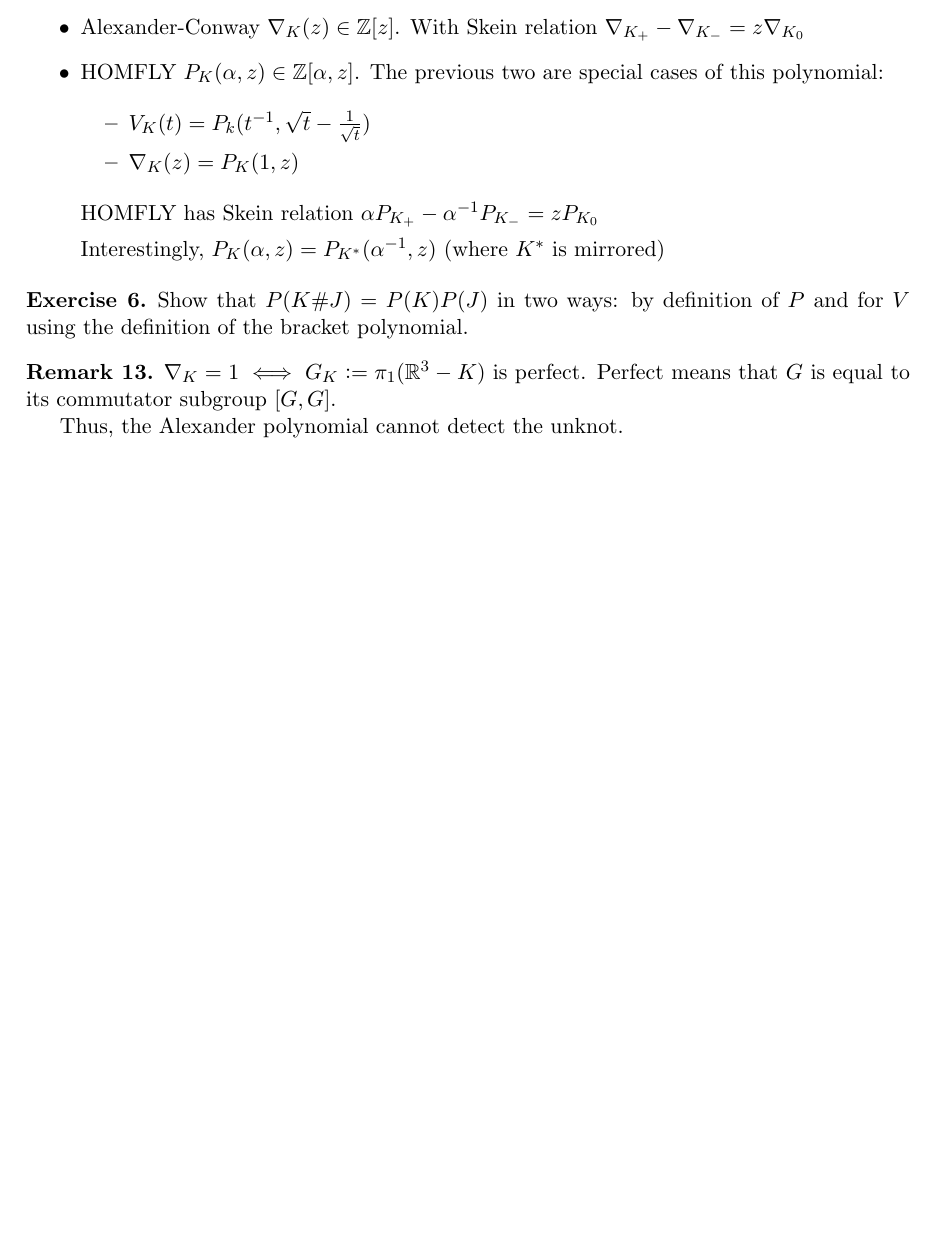
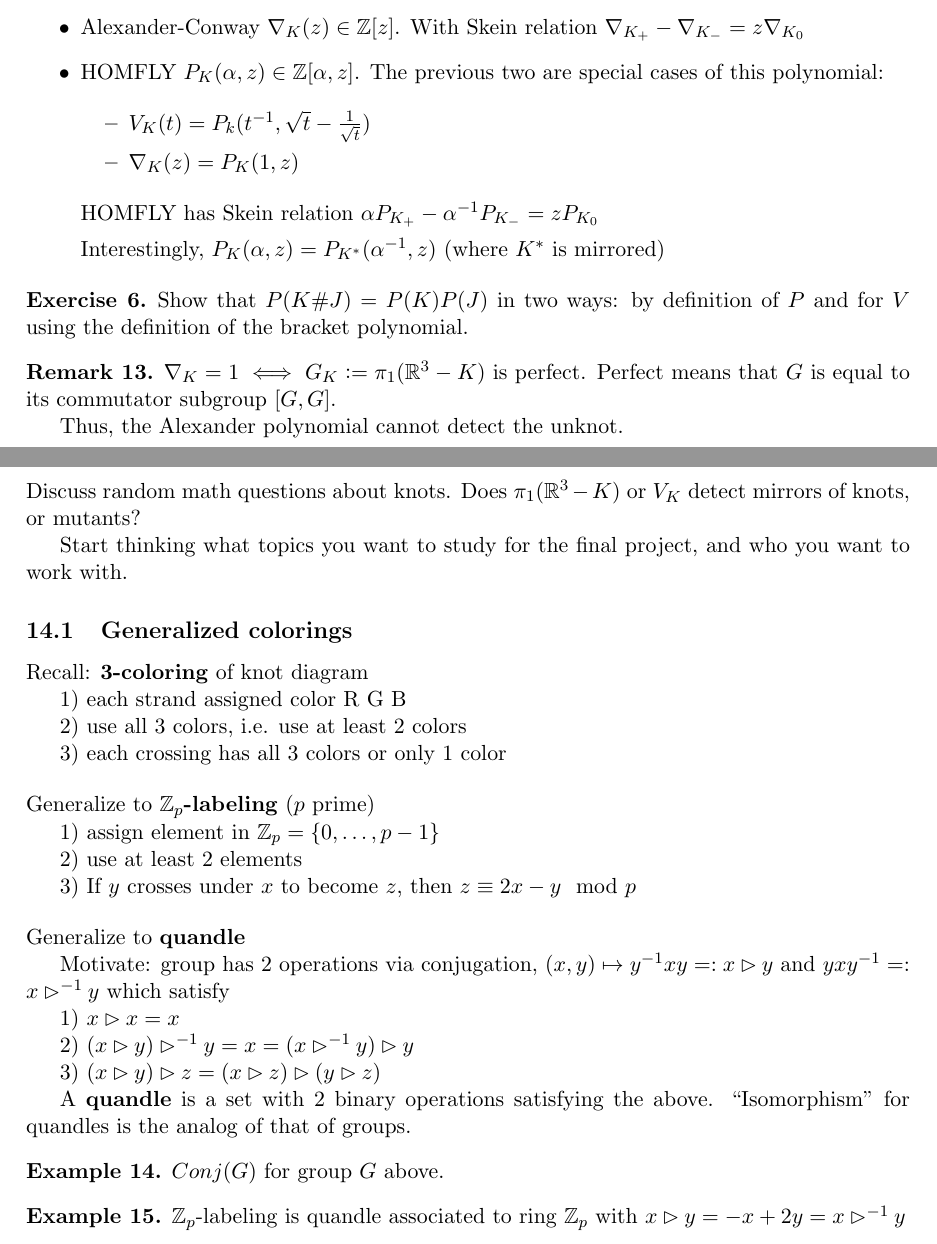
Before and after one commit to rueberger/knot_notes, a LaTeX document (notes.tex): part of page 25 of 25 before the commit and two parts of pages 25 and 26 of 27 after it, the two joined at a grey line, cut so that both start at the same text, the shorter picture padded with empty space. Compiled offline with pdfLaTeX.

Commit message:
Notes for this week

```diff
--- a/notes.tex
+++ b/notes.tex
@@ -998,3 +998,51 @@ $K_-, K_+, K_0$ denote the under-crossing, over-crossing, and no-crossing respec
 \end{remark}
 
 
+
+\clearpage
+\section{3/1: Quandles}
+
+Discuss random math questions about knots. Does $\pi_1(\R^3-K)$ or $V_K$ detect mirrors of knots, or mutants?
+
+Start thinking what topics you want to study for the final project, and who you want to work with.
+
+
+\subsection{Generalized colorings}
+
+Recall: \textbf{3-coloring} of knot diagram
+
+1) each strand assigned color R G B
+
+2) use all 3 colors, i.e. use at least 2 colors
+
+3) each crossing has all 3 colors or only 1 color
+
+\bigskip\noindent
+Generalize to \textbf{$\Z_p$-labeling} ($p$ prime)
+
+1) assign element in $\Z_p=\lbrace0,\ldots,p-1\rbrace$
+
+2) use at least 2 elements
+
+3) If $y$ crosses under $x$ to become $z$, then $z\equiv 2x-y\mod p$
+
+\bigskip\noindent
+Generalize to \textbf{quandle}
+
+Motivate: group has 2 operations via conjugation, $(x,y)\mapsto y^{-1}xy=:x\rhd y$ and $yxy^{-1}=:x\rhd^{-1}y$ which satisfy
+
+1) $x\rhd x=x$
+
+2) $(x\rhd y)\rhd^{-1}y=x=(x\rhd^{-1}y)\rhd y$
+
+3) $(x\rhd y)\rhd z=(x\rhd z)\rhd(y\rhd z)$
+
+A \textbf{quandle} is a set with 2 binary operations satisfying the above. ``Isomorphism'' for quandles is the analog of that of groups.
+
+\begin{ex}
+$Conj(G)$ for group $G$ above.
+\end{ex}
+
+\begin{ex}
+$\Z_p$-labeling is quandle associated to ring $\Z_p$ with $x\rhd y=-x+2y=x\rhd^{-1}y$
+\end{ex}
```
Also changed, not shown: notes.pdf, notes.tex (49 more changed lines), 1 other file.
